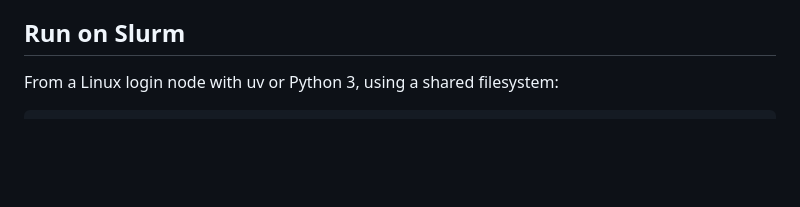
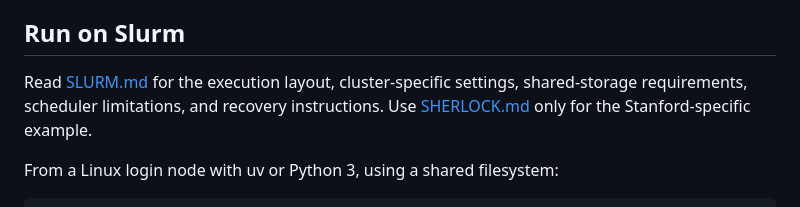
Before and after one commit to ndhendrix/embeddings-health, a Markdown page: reproduction/README.md, the part around the change. Drawn GitHub-style; blank space fills up the shorter version.

Commit message:
Document cluster-specific Slurm setup and recovery

```diff
--- a/reproduction/README.md
+++ b/reproduction/README.md
@@ -66,6 +66,10 @@ and a payload checksum determine whether a completed task can be reused.
 `--fresh` explicitly refits. A failed fresh task cannot fall back to old results.
 
 ## Run on Slurm
+
+Read [SLURM.md](SLURM.md) for the execution layout, cluster-specific settings,
+shared-storage requirements, scheduler limitations, and recovery instructions.
+Use [SHERLOCK.md](SHERLOCK.md) only for the Stanford-specific example.
 
 From a Linux login node with uv or Python 3, using a shared filesystem:
 
```
Also changed, not shown: reproduction/SHERLOCK.md (+4 -0 lines), reproduction/SLURM.md (added, +151 -0 lines).
